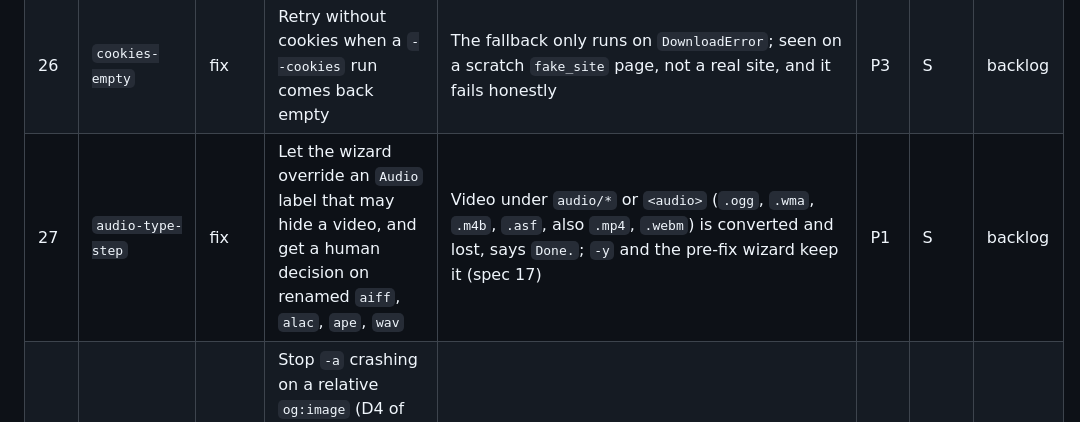
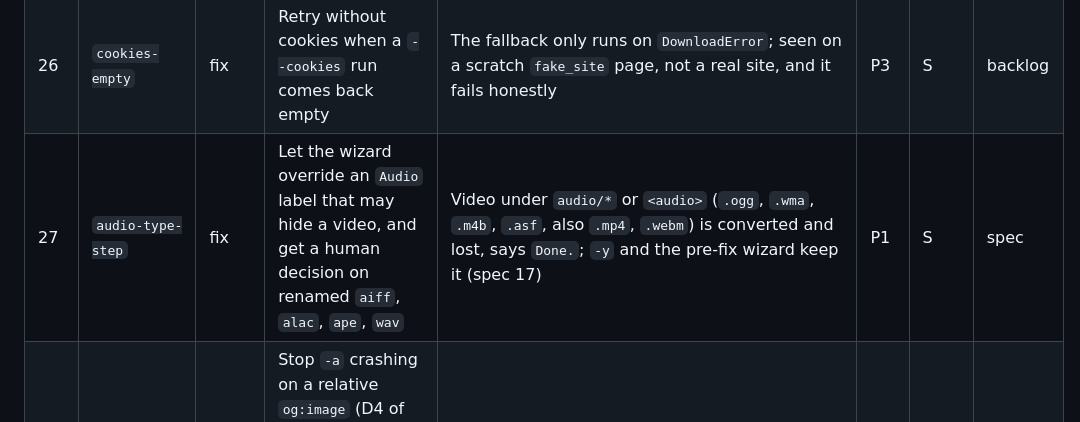
Before and after one commit to edicsonabel/download-media, a Markdown page: .ai/specs/PLAN.md, the part around the change. Rendered like a GitHub page.

```diff
--- a/.ai/specs/PLAN.md
+++ b/.ai/specs/PLAN.md
@@ -38,7 +38,7 @@ Priority: `P1` broken or misleading today · `P2` clear value · `P3` nice to ha
 | 24  | `odd-values`         | fix   | Handle a leading `~`, `-` or `=` in the wizard folder and the printed command                                                                                                                       | `~/x` leaves an empty literal `~/x/` in the cwd; a printed `-o -x` exits 2; zsh fails on or rewrites a bare `=en`                                                                                   | P3  | M    | backlog       |
 | 25  | `opus-rerun`         | fix   | Stop `-a -f opus` writing a duplicate on a re-run                                                                                                                                                   | Writes `Clip [v1].opus`: ogg keeps `purl` in stream tags, `_source_url` reads format tags; pinned by a strict xfail                                                                                 | P3  | S    | backlog       |
 | 26  | `cookies-empty`      | fix   | Retry without cookies when a `--cookies` run comes back empty                                                                                                                                       | The fallback only runs on `DownloadError`; seen on a scratch `fake_site` page, not a real site, and it fails honestly                                                                               | P3  | S    | backlog       |
-| 27  | `audio-type-step`    | fix   | Let the wizard override an `Audio` label that may hide a video, and get a human decision on renamed `aiff`, `alac`, `ape`, `wav`                                                                    | Video under `audio/*` or `<audio>` (`.ogg`, `.wma`, `.m4b`, `.asf`, also `.mp4`, `.webm`) is converted and lost, says `Done.`; `-y` and the pre-fix wizard keep it (spec 17)                        | P1  | S    | backlog       |
+| 27  | `audio-type-step`    | fix   | Let the wizard override an `Audio` label that may hide a video, and get a human decision on renamed `aiff`, `alac`, `ape`, `wav`                                                                    | Video under `audio/*` or `<audio>` (`.ogg`, `.wma`, `.m4b`, `.asf`, also `.mp4`, `.webm`) is converted and lost, says `Done.`; `-y` and the pre-fix wizard keep it (spec 17)                        | P1  | S    | spec          |
 | 28  | `audio-thumbnail`    | fix   | Stop `-a` crashing on a relative `og:image` (D4 of spec 17, the xfail at `test_e2e.py:1846`), and leaving its thumbnail behind on a failure                                                         | `NoSupportingHandlers` isn't a `DownloadError`, so `_download_one` ends in a traceback, exit 1; a 404 or a source with no audio leaves a stray `.jpg`                                               | P1  | S    | backlog       |
 | 29  | `false-failure`      | fix   | Stop saying `Download failed` when the file is saved and only yt-dlp's metadata step failed, and stop counting that item twice                                                                      | `.ogx`, `.weba`, `.m4r`, `.f4a`, `.f4b`, `.alac`, `.ape` and octet-stream `.unknown_video` links exit 1 with the file on disk; a 2-item `.ogx` page prints "2 of 3"                                 | P1  | S    | backlog       |
 | 30  | `container-choice`   | fix   | Decide on a remux or a recode, so the container choice holds on single-format sources                                                                                                               | `merge_output_format` only applies to merges: the default mp4 and `--video-format mkv` both save `.webm`, exit 0, and the summary says mp4 (D3 of spec 17)                                          | P1  | M    | backlog       |
```
Also changed, not shown: .ai/specs/27-audio-type-step.md (added, +354 -0 lines).
